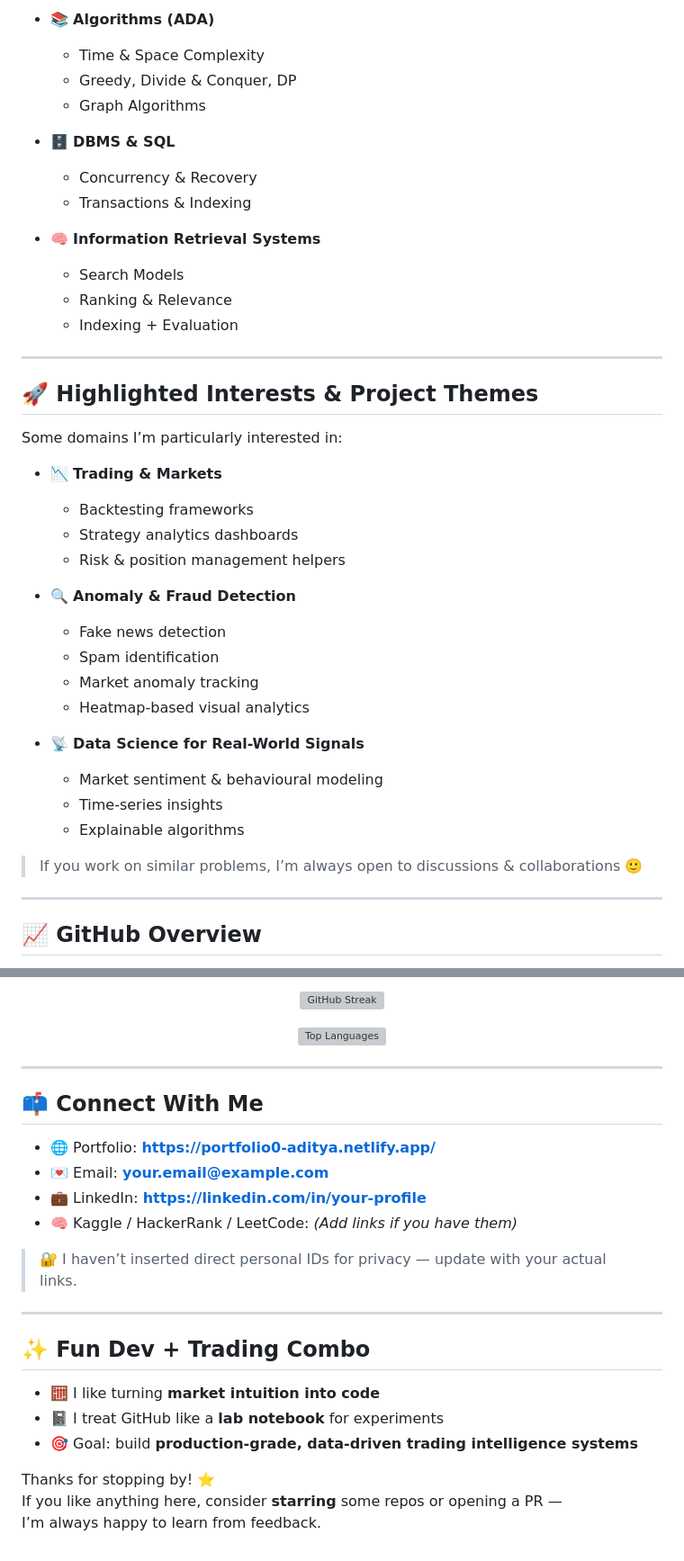
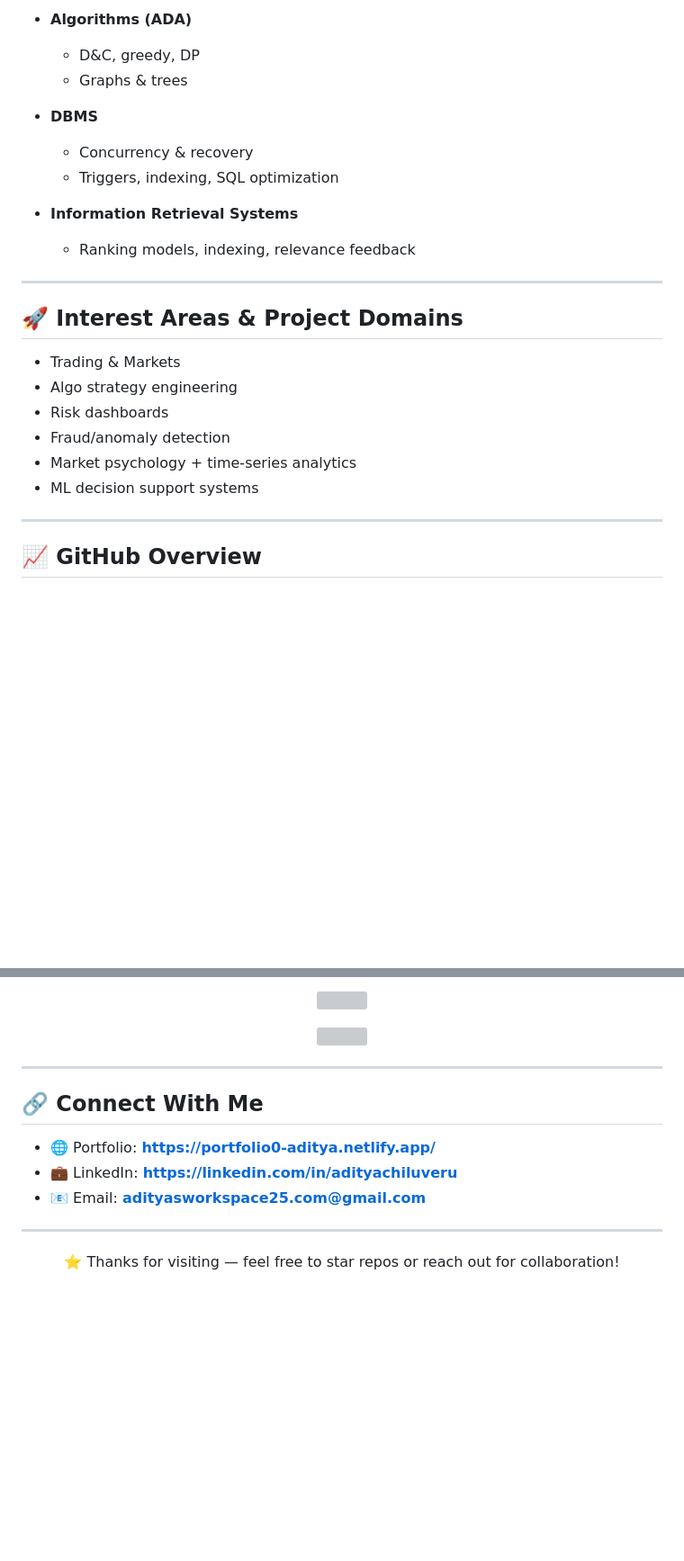
Before and after one commit to adityachiluveru/adityachiluveru, a Markdown page: README.md, 2 parts joined by grey strips. Shown at 90% size. GitHub-like rendering; blank space fills up the shorter version; grey boxes are pictures that could not be loaded.

```diff
--- a/README.md
+++ b/README.md
@@ -75,41 +77,25 @@
 
-- 📚 **Algorithms (ADA)**
-  - Time & Space Complexity
-  - Greedy, Divide & Conquer, DP
-  - Graph Algorithms
+- **Algorithms (ADA)**
+  - D&C, greedy, DP
+  - Graphs & trees
 
-- 🗄 **DBMS & SQL**
-  - Concurrency & Recovery
-  - Transactions & Indexing
+- **DBMS**
+  - Concurrency & recovery
+  - Triggers, indexing, SQL optimization
 
-- 🧠 **Information Retrieval Systems**
-  - Search Models
-  - Ranking & Relevance
-  - Indexing + Evaluation
+- **Information Retrieval Systems**
+  - Ranking models, indexing, relevance feedback
 
 ---
 
-## 🚀 Highlighted Interests & Project Themes
+## 🚀 Interest Areas & Project Domains
 
-Some domains I’m particularly interested in:
-
-- 📉 **Trading & Markets**
-  - Backtesting frameworks
-  - Strategy analytics dashboards
-  - Risk & position management helpers
-
-- 🔍 **Anomaly & Fraud Detection**
-  - Fake news detection
-  - Spam identification
-  - Market anomaly tracking
-  - Heatmap-based visual analytics
-
-- 📡 **Data Science for Real-World Signals**
-  - Market sentiment & behavioural modeling
-  - Time-series insights
-  - Explainable algorithms
-
-> If you work on similar problems, I’m always open to discussions & collaborations 🙂
+- Trading & Markets
+- Algo strategy engineering
+- Risk dashboards
+- Fraud/anomaly detection
+- Market psychology + time-series analytics
+- ML decision support systems
 
 ---
 
@@ -120,32 +106,23 @@ Some domains I’m particularly interested in:
 </p>
 
 <p align="center">
-  <img src="https://github-readme-streak-stats.herokuapp.com/?user=adityachiluveru&theme=transparent" alt="GitHub Streak" />
+  <img src="https://github-readme-streak-stats.herokuapp.com/?user=adityachiluveru&theme=transparent" />
 </p>
 
 <p align="center">
-  <img src="https://github-readme-stats.vercel.app/api/top-langs/?username=adityachiluveru&layout=compact&theme=transparent" alt="Top Languages" />
+  <img src="https://github-readme-stats.vercel.app/api/top-langs/?username=adityachiluveru&layout=compact&theme=transparent" />
 </p>
 
 ---
 
-## 📫 Connect With Me
+## 🔗 Connect With Me
 
 - 🌐 Portfolio: **https://portfolio0-aditya.netlify.app/**
-- 💌 Email: **your.email@example.com**
-- 💼 LinkedIn: **https://linkedin.com/in/your-profile**
-- 🧠 Kaggle / HackerRank / LeetCode: *(Add links if you have them)*
-
-> 🔐 I haven’t inserted direct personal IDs for privacy — update with your actual links.
+- 💼 LinkedIn: **https://linkedin.com/in/adityachiluveru**
+- 📧 Email: **adityasworkspace25.com@gmail.com**
 
 ---
 
-## ✨ Fun Dev + Trading Combo
-
-- 🧮 I like turning **market intuition into code**
-- 📓 I treat GitHub like a **lab notebook** for experiments
-- 🎯 Goal: build **production-grade, data-driven trading intelligence systems**
-
-Thanks for stopping by! ⭐
-If you like anything here, consider **starring** some repos or opening a PR —
-I’m always happy to learn from feedback.
+<p align="center">
+  ⭐ Thanks for visiting — feel free to star repos or reach out for collaboration!
+</p>
```
Also changed, not shown: other parts of README.md (+45 -43 lines).
